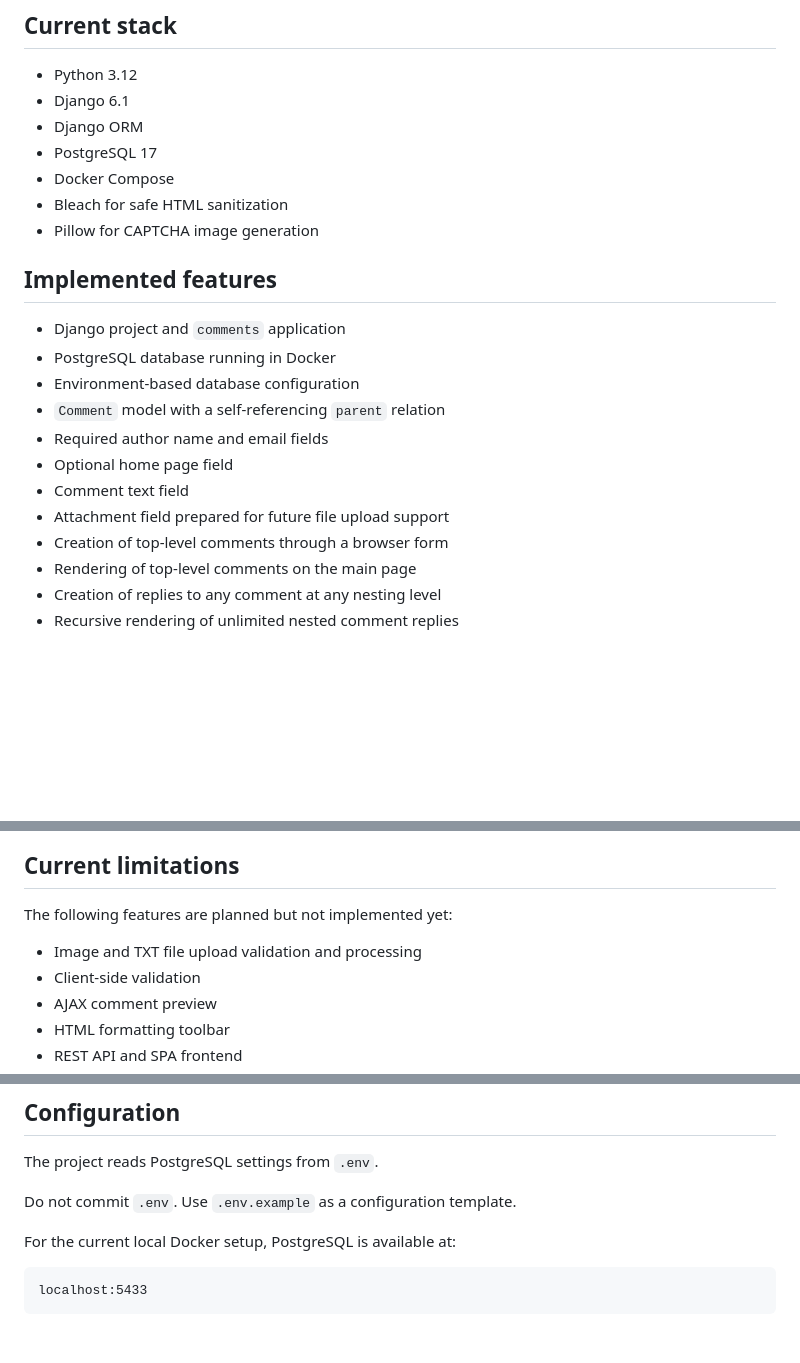
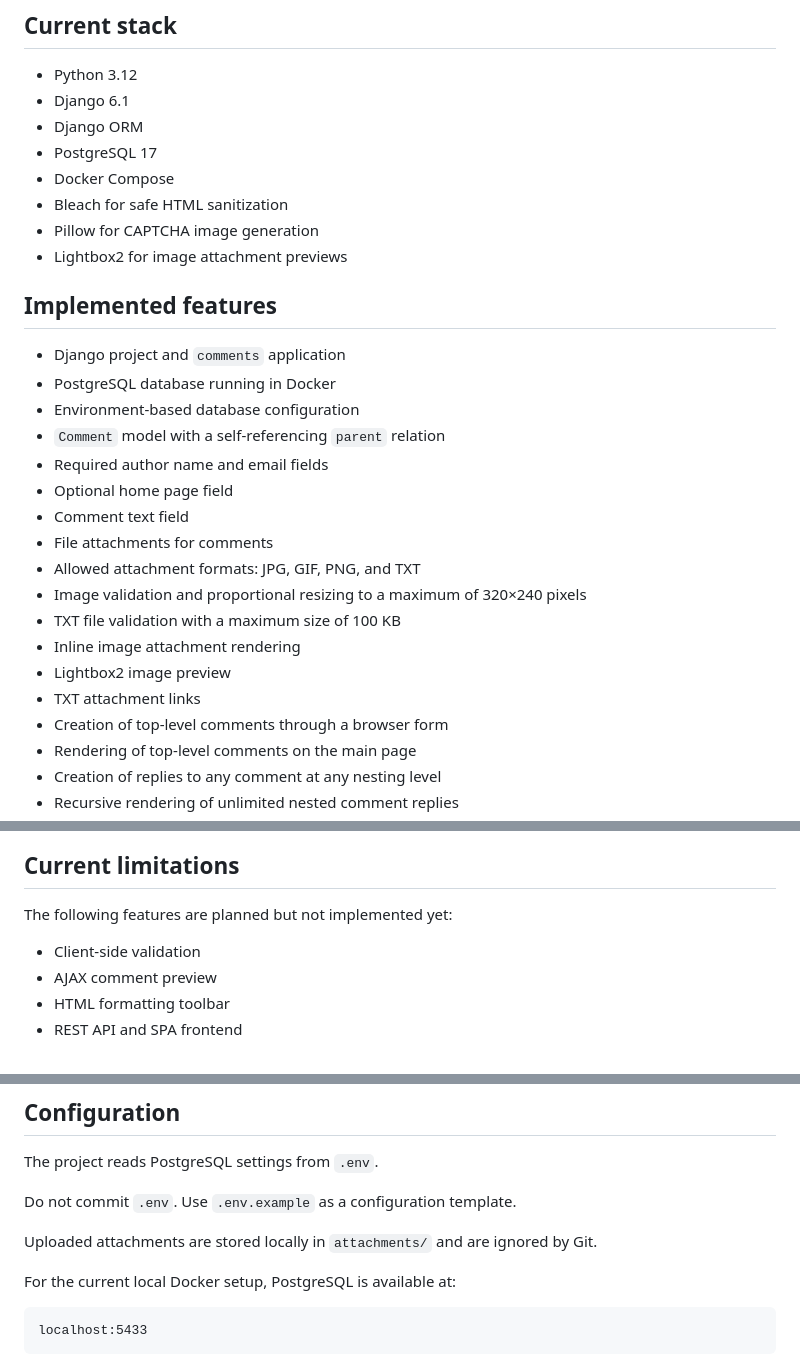
Before and after one commit to Programiks/django-comments-SPA, a Markdown page: README.md, 3 parts joined by grey strips. Drawn GitHub-style; blank space fills up the shorter version.

Commit message:
docs: update README for attachments and lightbox

````diff
--- a/README.md
+++ b/README.md
@@ -13,6 +13,7 @@ The project is being developed step by step from a server-rendered Django interf
 - Docker Compose
 - Bleach for safe HTML sanitization
 - Pillow for CAPTCHA image generation
+- Lightbox2 for image attachment previews
 
 ## Implemented features
 
@@ -23,7 +24,13 @@ The project is being developed step by step from a server-rendered Django interf
 - Required author name and email fields
 - Optional home page field
 - Comment text field
-- Attachment field prepared for future file upload support
+- File attachments for comments
+- Allowed attachment formats: JPG, GIF, PNG, and TXT
+- Image validation and proportional resizing to a maximum of 320×240 pixels
+- TXT file validation with a maximum size of 100 KB
+- Inline image attachment rendering
+- Lightbox2 image preview
+- TXT attachment links
 - Creation of top-level comments through a browser form
 - Rendering of top-level comments on the main page
 - Creation of replies to any comment at any nesting level
@@ -47,7 +54,6 @@ The project is being developed step by step from a server-rendered Django interf
 
 The following features are planned but not implemented yet:
 
-- Image and TXT file upload validation and processing
 - Client-side validation
 - AJAX comment preview
 - HTML formatting toolbar
@@ -107,6 +113,8 @@ The project reads PostgreSQL settings from `.env`.
 
 Do not commit `.env`. Use `.env.example` as a configuration template.
 
+Uploaded attachments are stored locally in `attachments/` and are ignored by Git.
+
 For the current local Docker setup, PostgreSQL is available at:
 
 ```text
````
